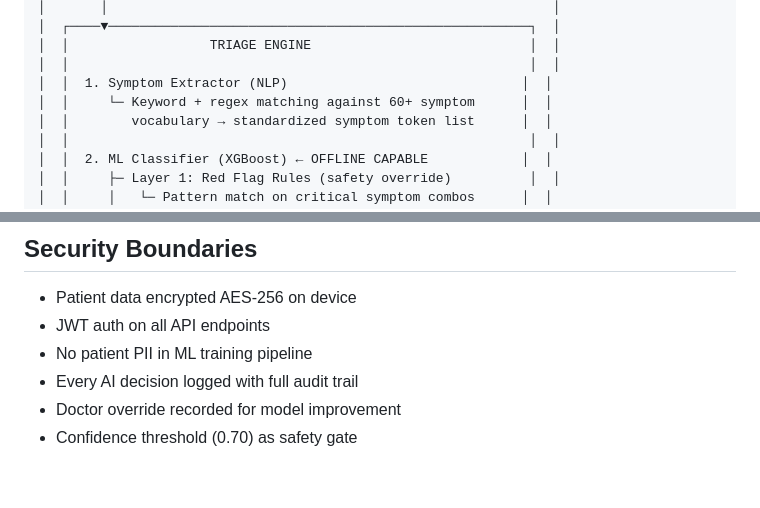
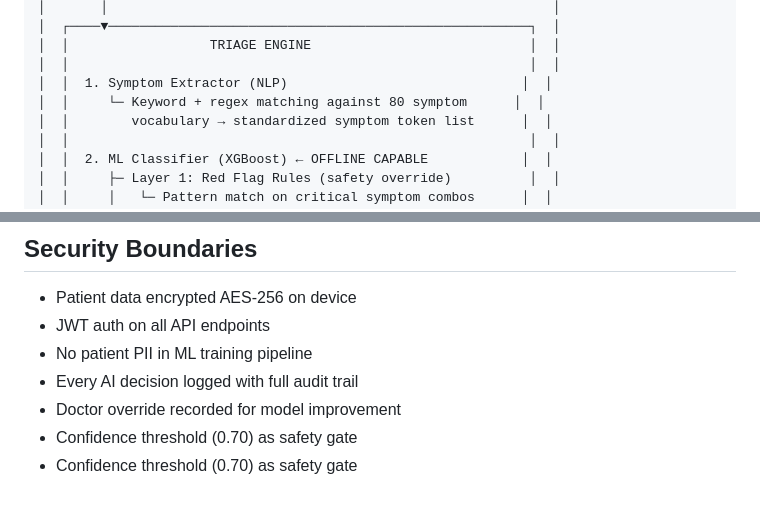
Before and after one commit to HARDIK-WEB-OSS/ai-medical-triage-assistant, a Markdown page: docs/ARCHITECTURE.md, 2 parts joined by grey strips. Drawn GitHub-style.

Commit message:
Update ARCHITECTURE.md
I found 3 inaccuracies in ARCHITECTURE.md compared to the actual code:

1. Wrong symptom vocabulary count

ARCHITECTURE.md says: "Keyword + regex matching against 60+ symptom vocabulary"
Reality: SYMPTOM_VOCAB in ml_classifier.py has 80 symptoms
Fix: Change 60+ → 80

2. Wrong feature vector dimension

ARCHITECTURE.md says: "Input: 83-dimensional feature vector" and "80 symptoms + age_norm + sex + age_extreme"
Reality: 80 symptoms + 3 = 83 ✅ — this part is actually correct
But the inline label says "83-dim" while the breakdown adds up to 83 — so this is fine.

3. Wrong XGBoost temperature threshold in vital signs

ARCHITECTURE.md doesn't mention it, but symptoms_to_features() flags very_high_temp at > 39.5°C, while the red flag description says >41°C (hyperpyrexia). This is a logic inconsistency in the code itself — the architecture doc doesn't cover it, but worth flagging.

```diff
--- a/docs/ARCHITECTURE.md
+++ b/docs/ARCHITECTURE.md
@@ -34,7 +34,7 @@
 │  │                  TRIAGE ENGINE                            │  │
 │  │                                                           │  │
 │  │  1. Symptom Extractor (NLP)                              │  │
-│  │     └─ Keyword + regex matching against 60+ symptom      │  │
+│  │     └─ Keyword + regex matching against 80 symptom      │  │
 │  │        vocabulary → standardized symptom token list      │  │
 │  │                                                           │  │
 │  │  2. ML Classifier (XGBoost) ← OFFLINE CAPABLE            │  │
@@ -182,3 +182,4 @@ LLM for explanation: GPT-4o (optional — falls back to rule-based)
 - Every AI decision logged with full audit trail
 - Doctor override recorded for model improvement
 - Confidence threshold (0.70) as safety gate
+- Confidence threshold (0.70) as safety gate
```
